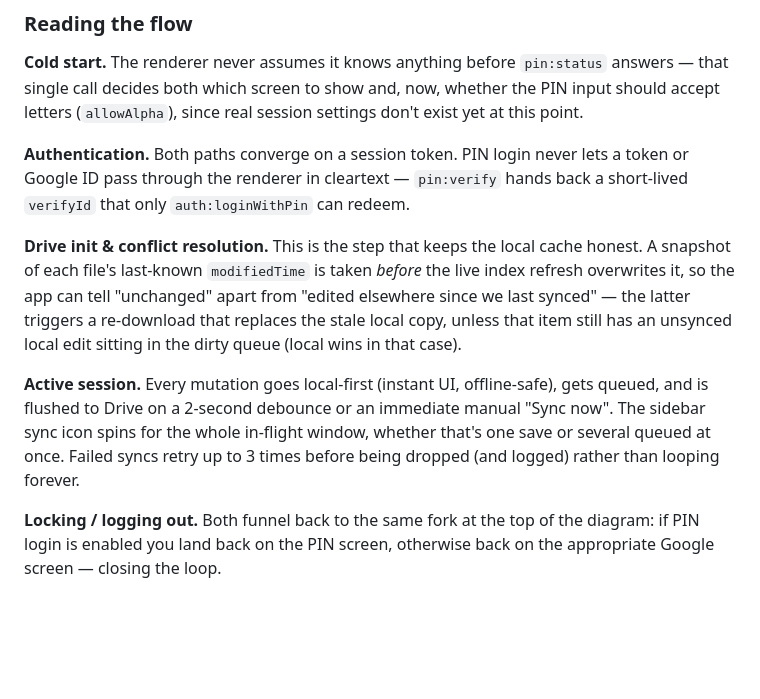
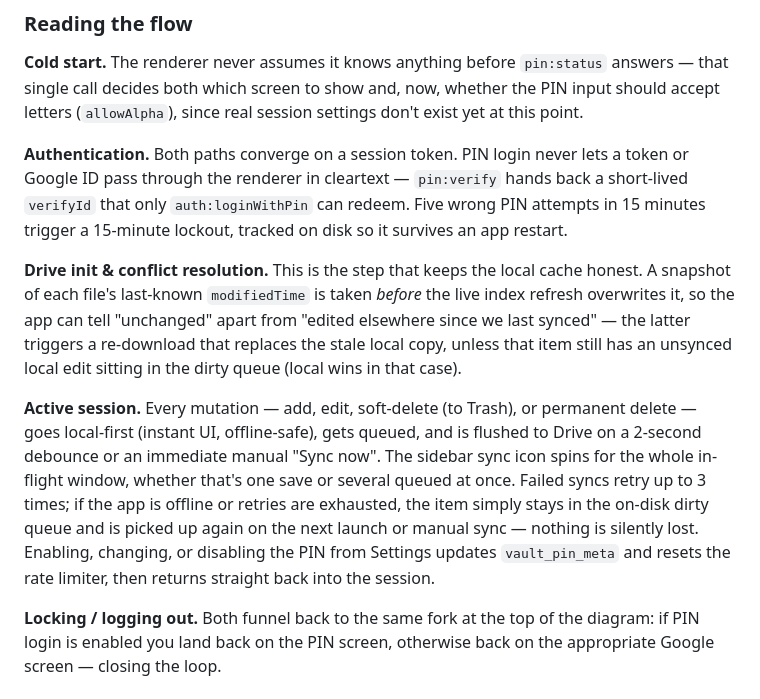
Before and after one commit to yassine808/drive-vault-app, a Markdown page: README.md, the part around one of its changes. Drawn GitHub-style; blank space fills up the shorter version.

```diff
--- a/README.md
+++ b/README.md
@@ -112,11 +122,11 @@ flowchart TD
 
 **Cold start.** The renderer never assumes it knows anything before `pin:status` answers — that single call decides both which screen to show and, now, whether the PIN input should accept letters (`allowAlpha`), since real session settings don't exist yet at this point.
 
-**Authentication.** Both paths converge on a session token. PIN login never lets a token or Google ID pass through the renderer in cleartext — `pin:verify` hands back a short-lived `verifyId` that only `auth:loginWithPin` can redeem.
+**Authentication.** Both paths converge on a session token. PIN login never lets a token or Google ID pass through the renderer in cleartext — `pin:verify` hands back a short-lived `verifyId` that only `auth:loginWithPin` can redeem. Five wrong PIN attempts in 15 minutes trigger a 15-minute lockout, tracked on disk so it survives an app restart.
 
 **Drive init & conflict resolution.** This is the step that keeps the local cache honest. A snapshot of each file's last-known `modifiedTime` is taken *before* the live index refresh overwrites it, so the app can tell "unchanged" apart from "edited elsewhere since we last synced" — the latter triggers a re-download that replaces the stale local copy, unless that item still has an unsynced local edit sitting in the dirty queue (local wins in that case).
 
-**Active session.** Every mutation goes local-first (instant UI, offline-safe), gets queued, and is flushed to Drive on a 2-second debounce or an immediate manual "Sync now". The sidebar sync icon spins for the whole in-flight window, whether that's one save or several queued at once. Failed syncs retry up to 3 times before being dropped (and logged) rather than looping forever.
+**Active session.** Every mutation — add, edit, soft-delete (to Trash), or permanent delete — goes local-first (instant UI, offline-safe), gets queued, and is flushed to Drive on a 2-second debounce or an immediate manual "Sync now". The sidebar sync icon spins for the whole in-flight window, whether that's one save or several queued at once. Failed syncs retry up to 3 times; if the app is offline or retries are exhausted, the item simply stays in the on-disk dirty queue and is picked up again on the next launch or manual sync — nothing is silently lost. Enabling, changing, or disabling the PIN from Settings updates `vault_pin_meta` and resets the rate limiter, then returns straight back into the session.
 
 **Locking / logging out.** Both funnel back to the same fork at the top of the diagram: if PIN login is enabled you land back on the PIN screen, otherwise back on the appropriate Google screen — closing the loop.
 
```
Also changed, not shown: other parts of README.md (+18 -8 lines).
